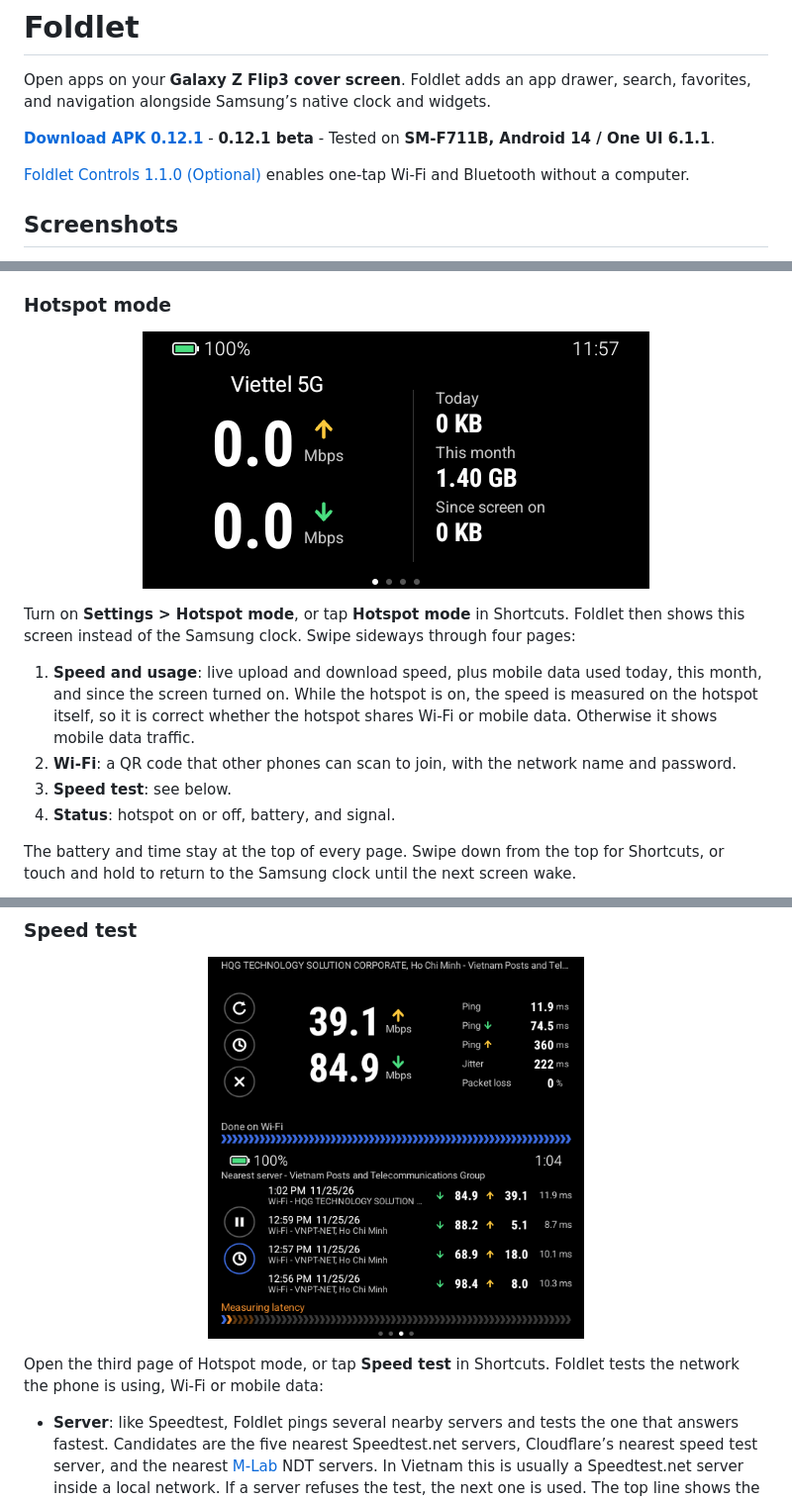
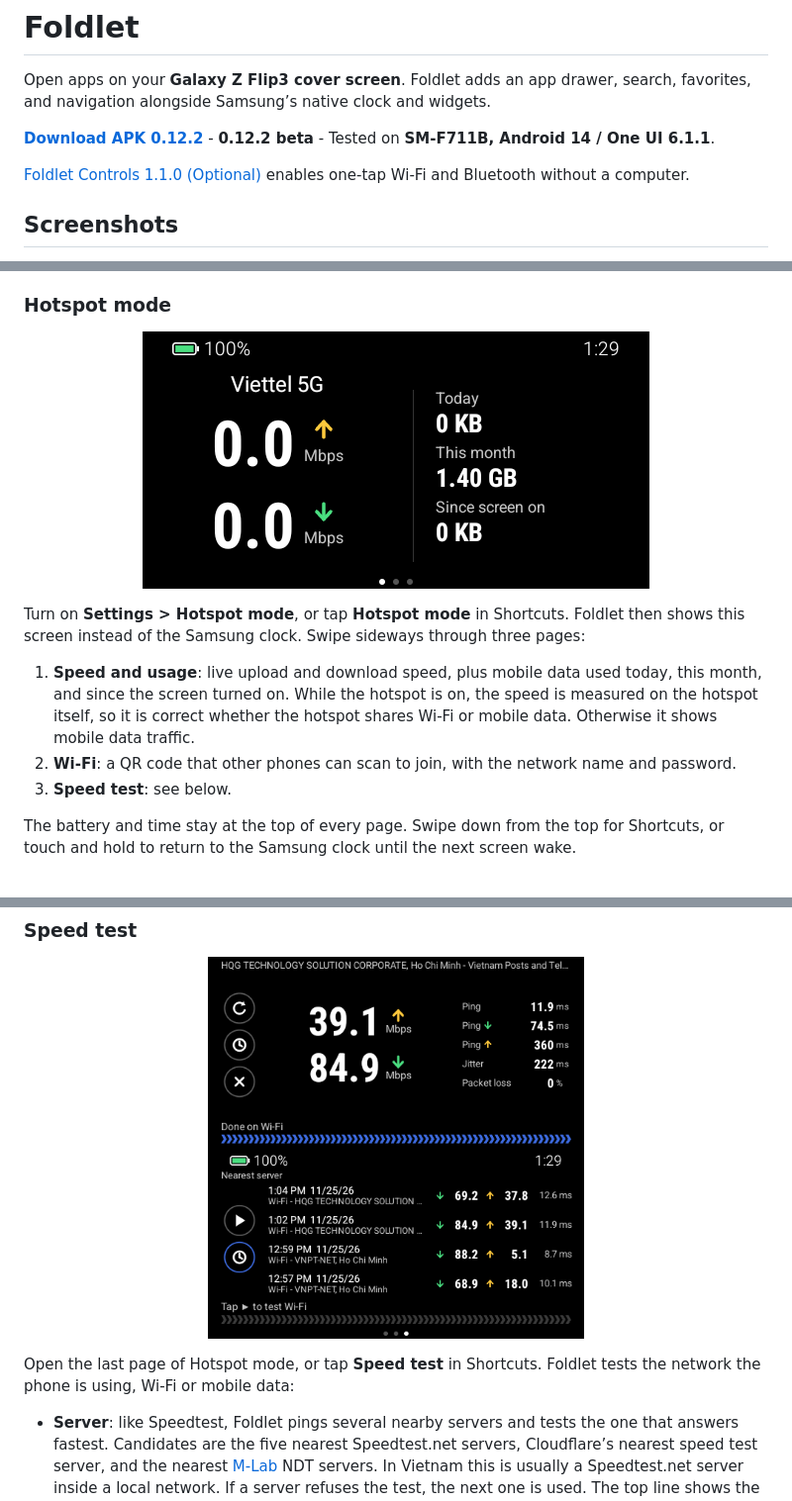
Before and after one commit to luongwnv/Foldlet, a Markdown page: README.md, 3 parts joined by grey strips. Shown at 99% size. Drawn GitHub-style; pictures changed too: docs/images/hotspot-mode.png, docs/images/speedtest-history.png.

Commit message:
fix: smooth hotspot panel transitions and edge gestures

```diff
--- a/README.md
+++ b/README.md
@@ -4,5 +4,5 @@
 
 Open apps on your **Galaxy Z Flip3 cover screen**. Foldlet adds an app drawer, search, favorites, and navigation alongside Samsung’s native clock and widgets.
 
-**[Download APK 0.12.1](https://github.com/luongwnv/Foldlet/releases/download/v0.12.1/Foldlet-0.12.1.apk)** - **0.12.1 beta** - Tested on **SM-F711B, Android 14 / One UI 6.1.1**.
+**[Download APK 0.12.2](https://github.com/luongwnv/Foldlet/releases/download/v0.12.2/Foldlet-0.12.2.apk)** - **0.12.2 beta** - Tested on **SM-F711B, Android 14 / One UI 6.1.1**.
 
@@ -150,12 +150,11 @@ Hotspot state detection requires **Foldlet Controls 1.1.0**. If a routine cannot
 
 <p align="center"><img src="docs/images/hotspot-mode.png" width="512" alt="Hotspot mode showing live upload and download speed and data usage"></p>
 
-Turn on **Settings > Hotspot mode**, or tap **Hotspot mode** in Shortcuts. Foldlet then shows this screen instead of the Samsung clock. Swipe sideways through four pages:
+Turn on **Settings > Hotspot mode**, or tap **Hotspot mode** in Shortcuts. Foldlet then shows this screen instead of the Samsung clock. Swipe sideways through three pages:
 
 1. **Speed and usage**: live upload and download speed, plus mobile data used today, this month, and since the screen turned on. While the hotspot is on, the speed is measured on the hotspot itself, so it is correct whether the hotspot shares Wi-Fi or mobile data. Otherwise it shows mobile data traffic.
 2. **Wi-Fi**: a QR code that other phones can scan to join, with the network name and password.
 3. **Speed test**: see below.
-4. **Status**: hotspot on or off, battery, and signal.
 
 The battery and time stay at the top of every page. Swipe down from the top for Shortcuts, or touch and hold to return to the Samsung clock until the next screen wake.
 
@@ -175,7 +174,7 @@ Android does not let apps read the hotspot password. Open **Settings > Connectio
   <img src="docs/images/speedtest-history.png" width="380" alt="Speed test history">
 </p>
 
-Open the third page of Hotspot mode, or tap **Speed test** in Shortcuts. Foldlet tests the network the phone is using, Wi-Fi or mobile data:
+Open the last page of Hotspot mode, or tap **Speed test** in Shortcuts. Foldlet tests the network the phone is using, Wi-Fi or mobile data:
 
 - **Server**: like Speedtest, Foldlet pings several nearby servers and tests the one that answers fastest. Candidates are the five nearest Speedtest.net servers, Cloudflare’s nearest speed test server, and the nearest [M-Lab](https://www.measurementlab.net/) NDT servers. In Vietnam this is usually a Speedtest.net server inside a local network. If a server refuses the test, the next one is used. The top line shows the server and your Internet provider.
 - **Results**: download and upload in Mbps, Ping, Ping while downloading and uploading, Jitter, and Packet loss. Like Speedtest, the slowest 30% and fastest 10% of samples are left out of the speed.
```
Also changed, not shown: other parts of README.md (+2 -2 lines), 8 other files.
